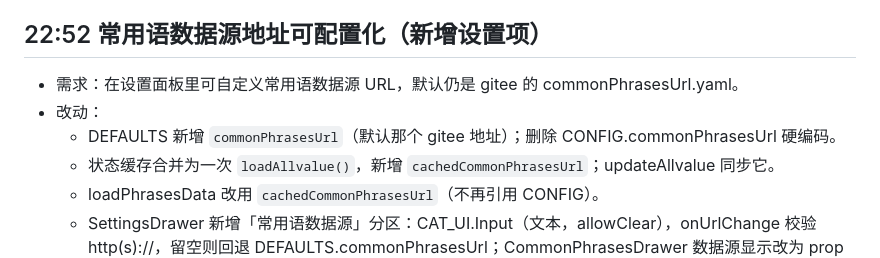
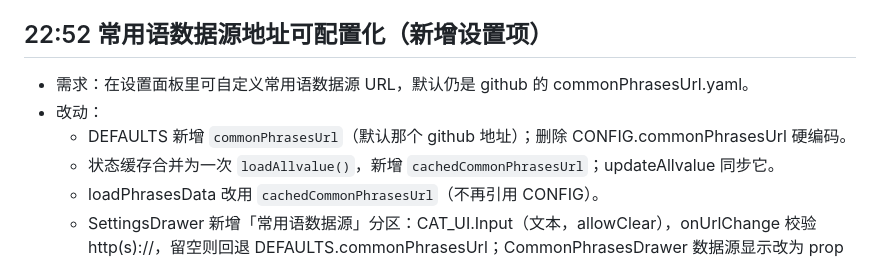
Before and after one commit to Run-os/znhd-service, a Markdown page: .workbuddy/memory/2026-07-18.md, the part around the change. Rendered like a GitHub page.

```diff
--- a/.workbuddy/memory/2026-07-18.md
+++ b/.workbuddy/memory/2026-07-18.md
@@ -146,9 +146,9 @@
   `26.7.18-v1` → `26.7.18-v2`，node --check 通过。
 
 ## 22:52 常用语数据源地址可配置化（新增设置项）
-- 需求：在设置面板里可自定义常用语数据源 URL，默认仍是 gitee 的 commonPhrasesUrl.yaml。
+- 需求：在设置面板里可自定义常用语数据源 URL，默认仍是 github 的 commonPhrasesUrl.yaml。
 - 改动：
-  - DEFAULTS 新增 `commonPhrasesUrl`（默认那个 gitee 地址）；删除 CONFIG.commonPhrasesUrl 硬编码。
+  - DEFAULTS 新增 `commonPhrasesUrl`（默认那个 github 地址）；删除 CONFIG.commonPhrasesUrl 硬编码。
   - 状态缓存合并为一次 `loadAllvalue()`，新增 `cachedCommonPhrasesUrl`；updateAllvalue 同步它。
   - loadPhrasesData 改用 `cachedCommonPhrasesUrl`（不再引用 CONFIG）。
   - SettingsDrawer 新增「常用语数据源」分区：CAT_UI.Input（文本，allowClear），onUrlChange 校验
```
Also changed, not shown: .workbuddy/reviews/znhd-userjs-review.md (+2 -2 lines), ReadMe.md (+3 -3 lines).
